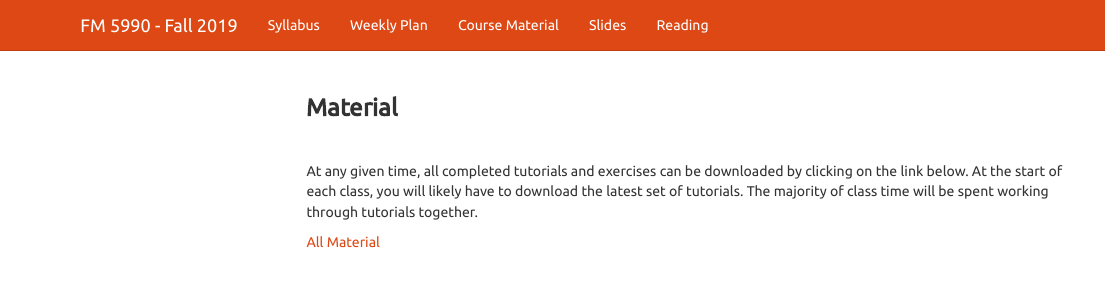
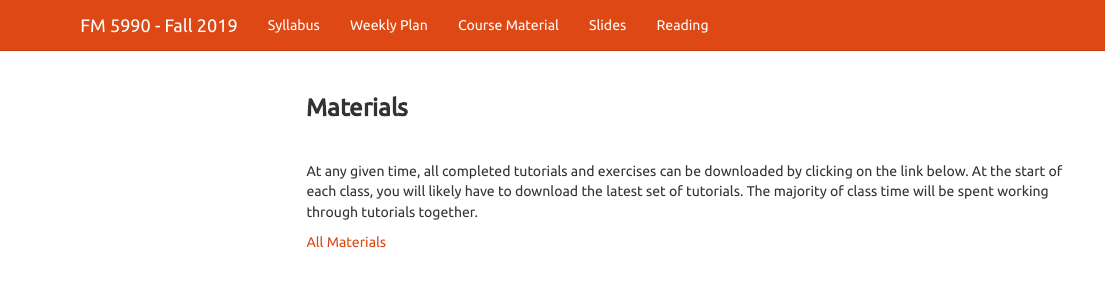
Before and after one commit to pritamdalal-teaching/fm5990_2019_fall_site, an R Markdown document (course_material.Rmd): the page in a window 1100 px wide, from its top. Rendered offline with R 4.5, knitr and Pandoc, with nearby package versions; a font, style sheet, LaTeX package, included part or bibliography that could not be used is replaced or left out; menus at the side of the page are left out.

```diff
--- a/course_material.Rmd
+++ b/course_material.Rmd
@@ -14,13 +14,13 @@
 
 &nbsp;
 
-### **Material**
+### **Materials**
 
 &nbsp;
 
 At any given time, all completed tutorials and exercises can be downloaded by clicking on the link below.  At the start of each class, you will likely have to download the latest set of tutorials.  The majority of class time will be spent working through tutorials together.
 
-[All Material](fm5990_2019_fall_material_20190829.zip)
+[All Materials](fm5990_2019_fall_material_20190829.zip)
 
 &nbsp;
 
```
